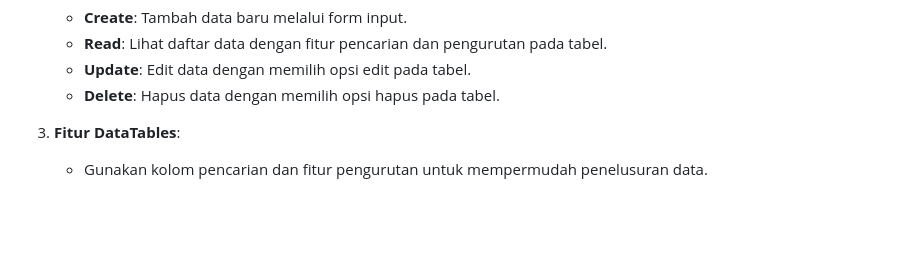
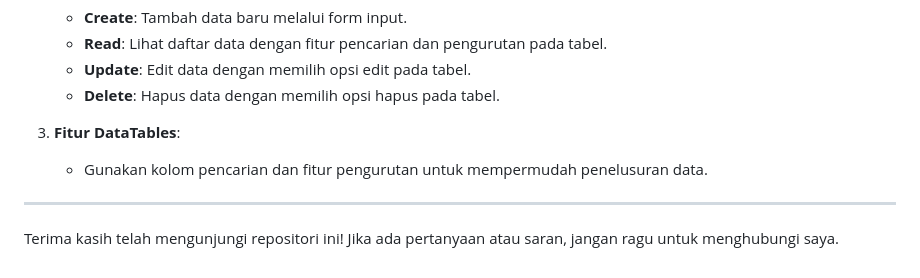
Before and after one commit to alfian742/crud-php-native, a Markdown page: README.md, the part around the change. GitHub-like rendering; blank space fills up the shorter version.

```diff
--- a/README.md
+++ b/README.md
@@ -76,3 +76,7 @@ Gunakan kredensial berikut untuk login ke aplikasi:
 
 3. **Fitur DataTables**:
     - Gunakan kolom pencarian dan fitur pengurutan untuk mempermudah penelusuran data.
+
+---
+
+Terima kasih telah mengunjungi repositori ini! Jika ada pertanyaan atau saran, jangan ragu untuk menghubungi saya.
```
